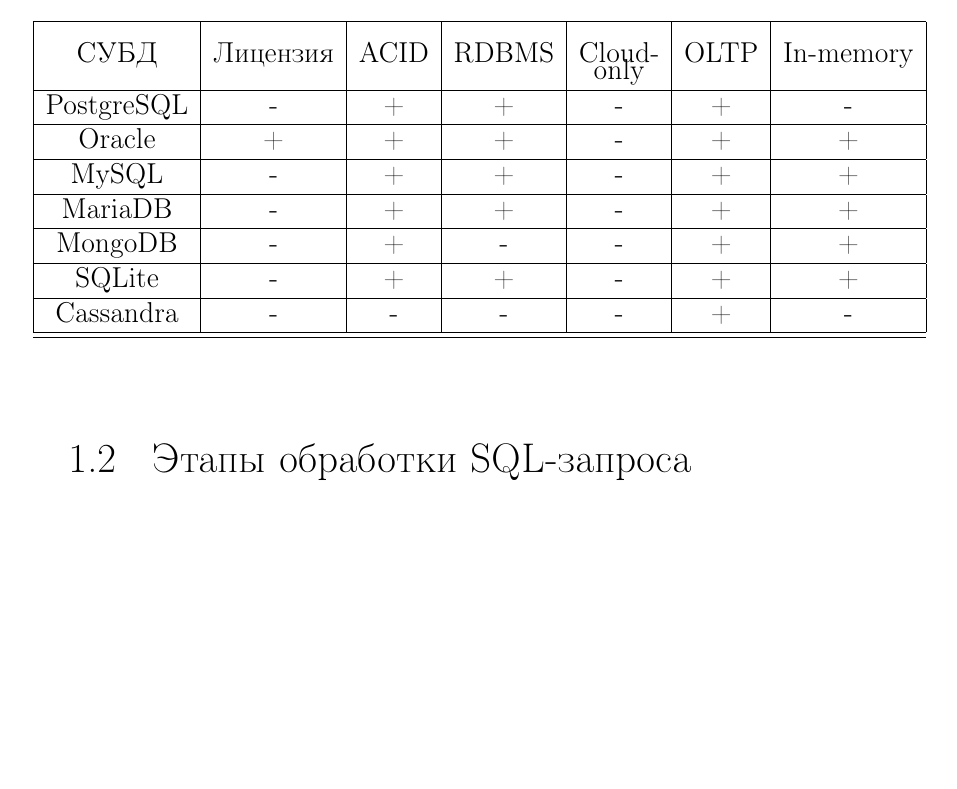
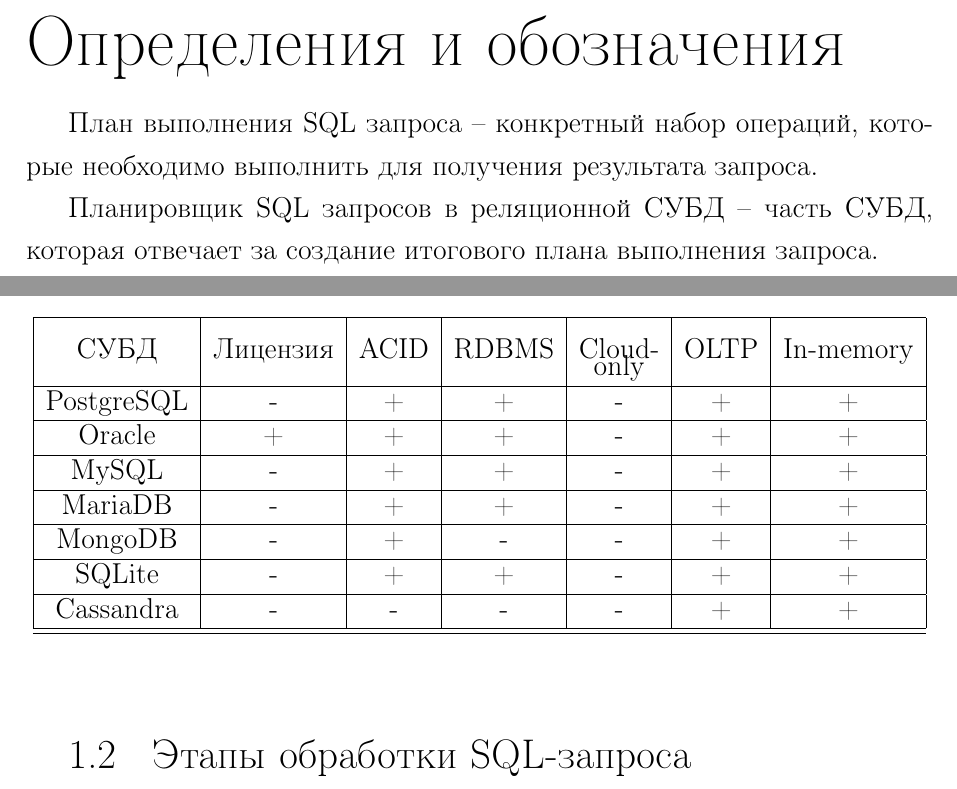
Before and after one commit to DeadlyHunter38/bmstu_sem_6_db_course, a LaTeX document (report/rpz.tex, which reads report/03_analysis.tex, report/definitions.tex): part of page 2 of 8 before the commit and two parts of pages 1 and 3 of 9 after it, the two joined at a grey line, cut at the place of the change, the shorter picture padded with empty space. Compiled offline with pdfLaTeX.

Commit message:
add: добавлены файлы с аналитической частью, тз и шапкой

```diff
--- a/report/03_analysis.tex
+++ b/report/03_analysis.tex
@@ -12,13 +12,13 @@
 		\multirow{2}{*}{CУБД}  & \multirow{2}{*}{Лицензия} & \multirow{2}{*}{ACID}   &\multirow{2}{*}{RDBMS}  & \multirow{2}{*}{Cloud-} & \multirow{2}{*}{OLTP} & \multirow{2}{*}{In-memory} \\
 					&		   &	    &	  & only &  &  \\
 		\hline
-		PostgreSQL  & -  	   & +  	& +   & -  & +  & - \\ \hline
+		PostgreSQL  & -  	   & +  	& +   & -  & +  & + \\ \hline
 		Oracle  	& +	       & +  	& +   & -  & +  & + \\ \hline
 		MySQL	    & -	       & +		& +	  &	-  & +  & + \\ \hline
 		MariaDB		& -	       & +		& +	  & -  & +	& + \\ \hline
 		MongoDB		& -  	   & +		& -	  & -  & +	& + \\ \hline
 		SQLite		& -		   & +		& +	  &	-  & +	& + \\ \hline
-		Cassandra	& -		   & -		& -	  &	-  & +	& -  \\ \hline
+		Cassandra	& -		   & -		& -	  &	-  & +	& +  \\ \hline
 		\hline
 	\end{tabular}
 \end{table}
--- /dev/null
+++ b/report/definitions.tex
@@ -0,0 +1,4 @@
+\chapter*{Определения и обозначения}
+План выполнения SQL запроса -- конкретный набор операций, которые необходимо выполнить для получения результата запроса.
+
+Планировщик SQL запросов в реляционной СУБД -- часть СУБД, которая отвечает за создание итогового плана выполнения запроса.
```
Also changed, not shown: report/rpz.tex (+1 -0 lines), report/rpz.pdf, report/Тартыков_Л_Е_ТЗ.pdf (added), 9 other files.
